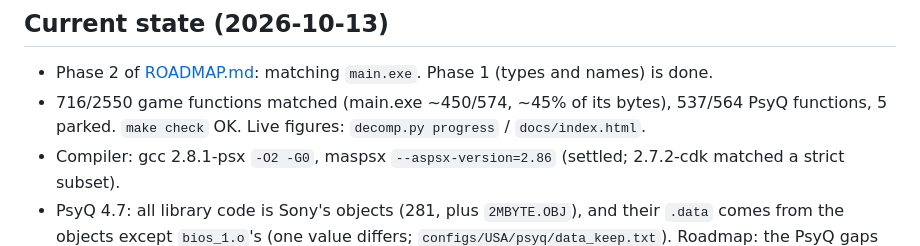
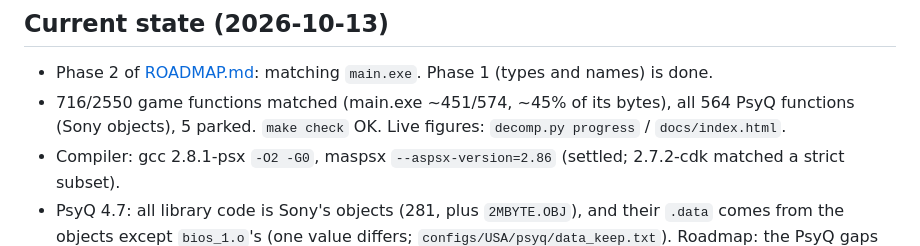
Before and after one commit to jake-r-r-w/crash_bash_decomp, a Markdown page: docs/AGENT_LOG.md, the part around the change. Drawn GitHub-style.

Commit message:
Agent log: PsyQ is 564/564
Co-Authored-By: Claude Opus 5.5 <noreply@anthropic.com>

```diff
--- a/docs/AGENT_LOG.md
+++ b/docs/AGENT_LOG.md
@@ -14,8 +14,8 @@ leads**, add any new gotcha, and add one short entry at the top of the
 
 - Phase 2 of [ROADMAP.md](ROADMAP.md): matching `main.exe`. Phase 1 (types
   and names) is done.
-- 716/2550 game functions matched (main.exe ~450/574, ~45% of its bytes),
-  537/564 PsyQ functions, 5 parked.
+- 716/2550 game functions matched (main.exe ~451/574, ~45% of its bytes),
+  all 564 PsyQ functions (Sony objects), 5 parked.
   `make check` OK. Live figures: `decomp.py progress` / `docs/index.html`.
 - Compiler: gcc 2.8.1-psx `-O2 -G0`, maspsx `--aspsx-version=2.86` (settled;
   2.7.2-cdk matched a strict subset).
```
